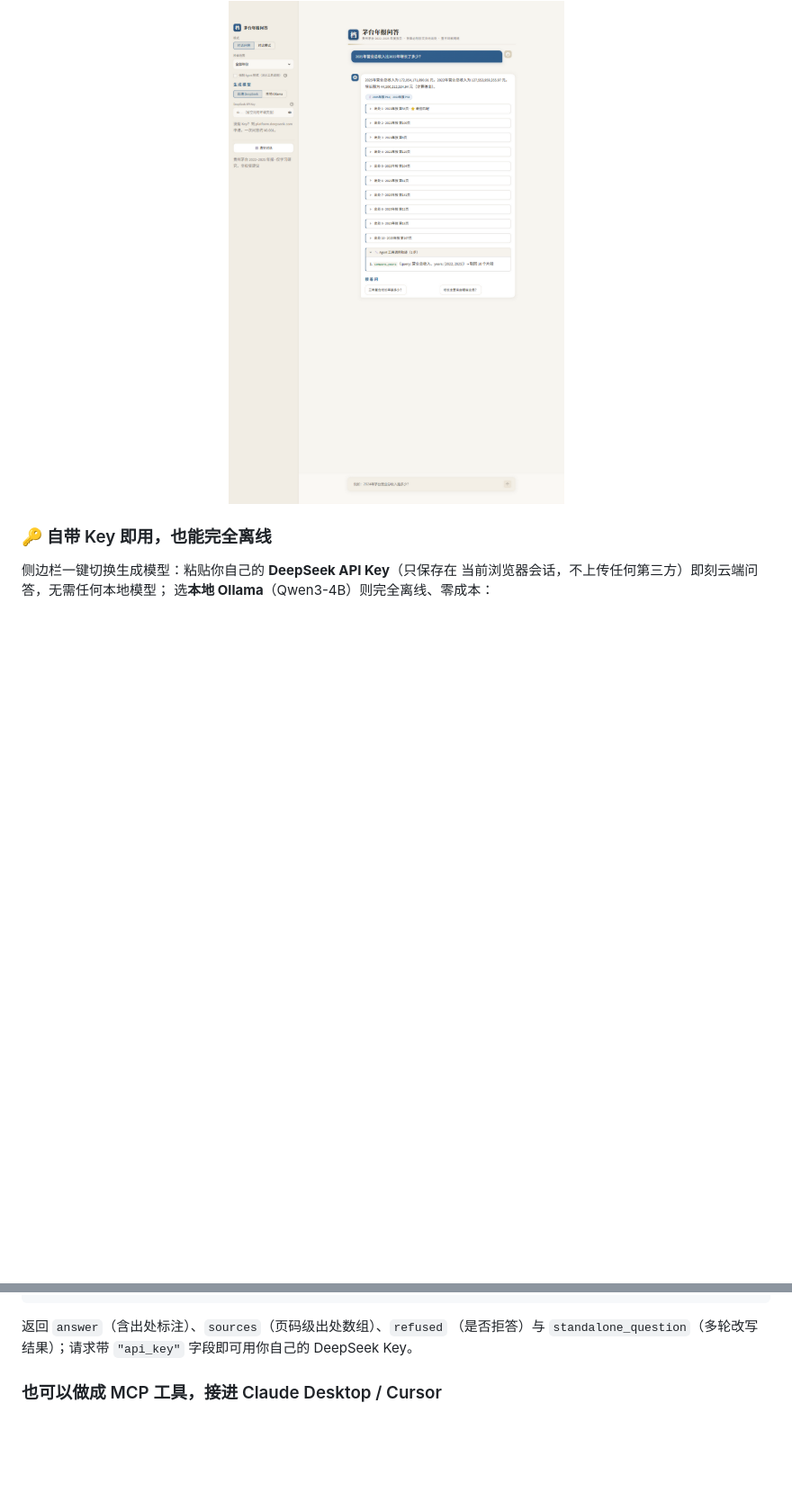
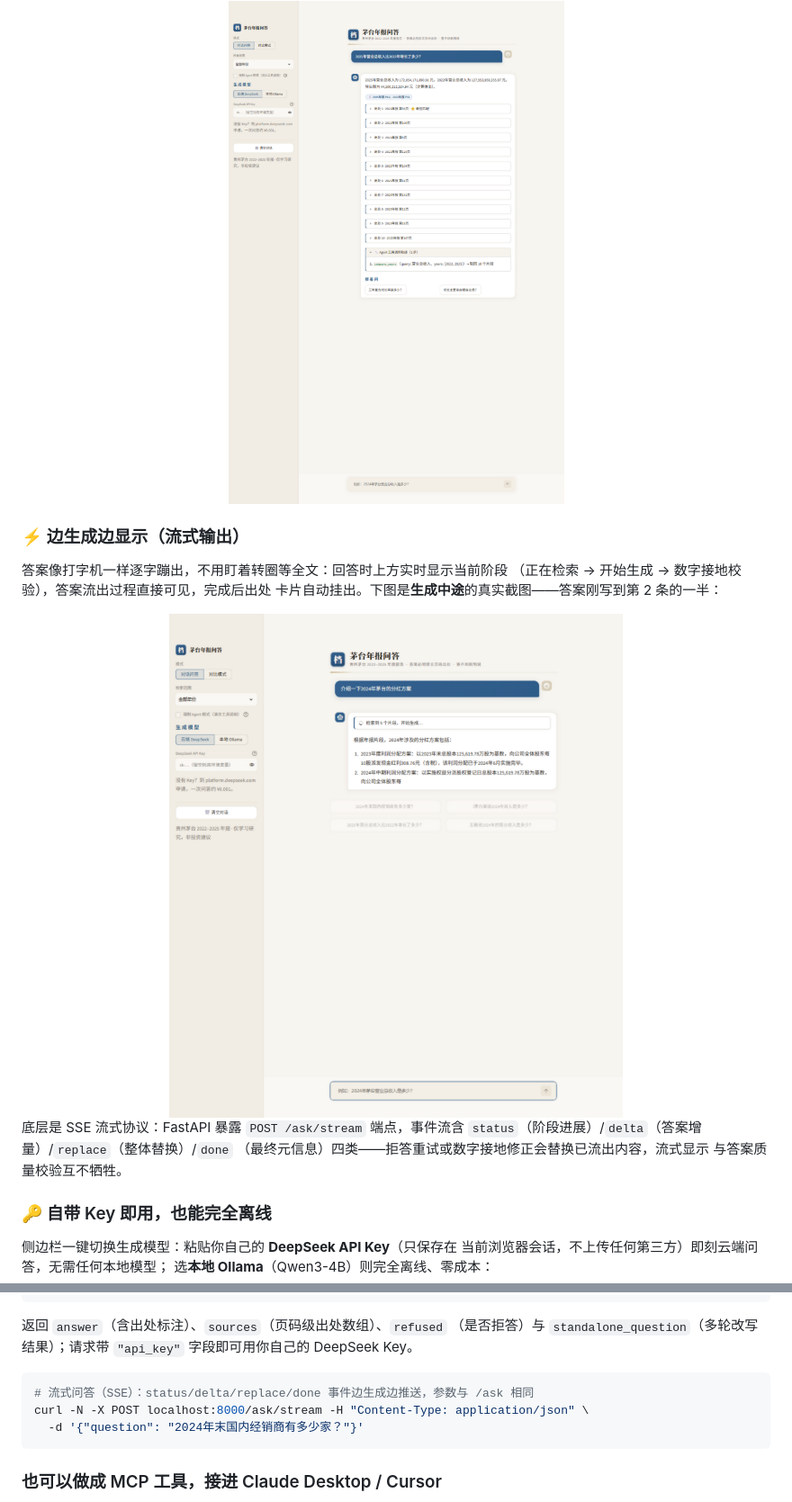
Before and after one commit to TheSKY-3/maotai-annual-report-rag, a Markdown page: README.md, 2 parts joined by grey strips. Shown at 90% size. Rendered like a GitHub page; pictures changed too: docs/screenshots/streaming.png (added); blank space fills up the shorter version.

````diff
--- a/README.md
+++ b/README.md
@@ -90,6 +90,21 @@
 <div align="center">
 <img src="docs/screenshots/agent_trace.png" width="720" alt="Agent 工具调用轨迹"/>
 </div>
+
+### ⚡ 边生成边显示（流式输出）
+
+答案像打字机一样逐字蹦出，不用盯着转圈等全文：回答时上方实时显示当前阶段
+（正在检索 → 开始生成 → 数字接地校验），答案流出过程直接可见，完成后出处
+卡片自动挂出。下图是**生成中途**的真实截图——答案刚写到第 2 条的一半：
+
+<div align="center">
+<img src="docs/screenshots/streaming.png" width="720" alt="流式输出进行中"/>
+</div>
+
+底层是 SSE 流式协议：FastAPI 暴露 `POST /ask/stream` 端点，事件流含
+`status`（阶段进展）/`delta`（答案增量）/`replace`（整体替换）/`done`
+（最终元信息）四类——拒答重试或数字接地修正会替换已流出内容，流式显示
+与答案质量校验互不牺牲。
 
 ### 🔑 自带 Key 即用，也能完全离线
 
@@ -190,6 +205,12 @@ curl -X POST localhost:8000/ask -H "Content-Type: application/json" \
 返回 `answer`（含出处标注）、`sources`（页码级出处数组）、`refused`
 （是否拒答）与 `standalone_question`（多轮改写结果）；请求带 `"api_key"`
 字段即可用你自己的 DeepSeek Key。
+
+```bash
+# 流式问答（SSE）：status/delta/replace/done 事件边生成边推送，参数与 /ask 相同
+curl -N -X POST localhost:8000/ask/stream -H "Content-Type: application/json" \
+  -d '{"question": "2024年末国内经销商有多少家？"}'
+```
 
 ### 也可以做成 MCP 工具，接进 Claude Desktop / Cursor
 
````
Also changed, not shown: docs/screenshots/streaming_done.png (added), 3 other files.
